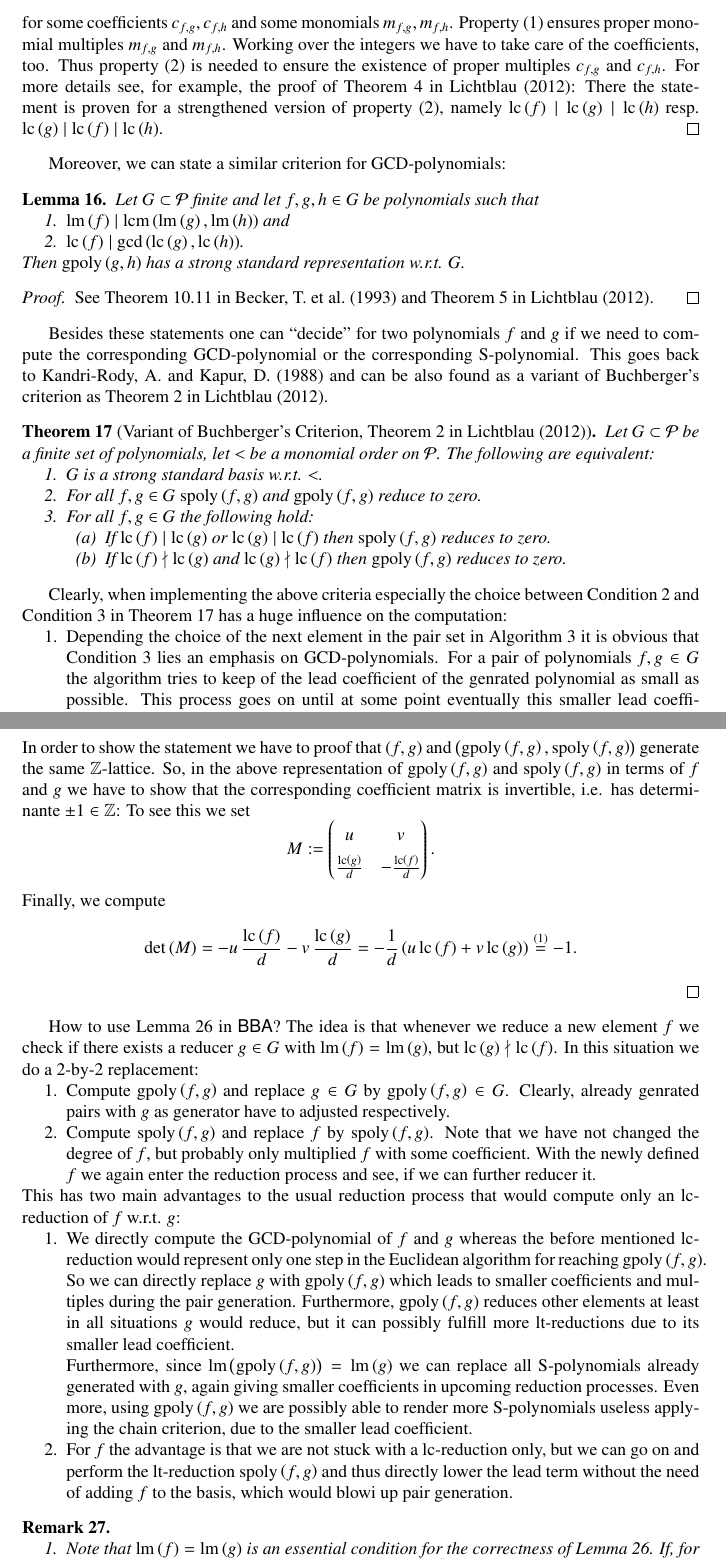
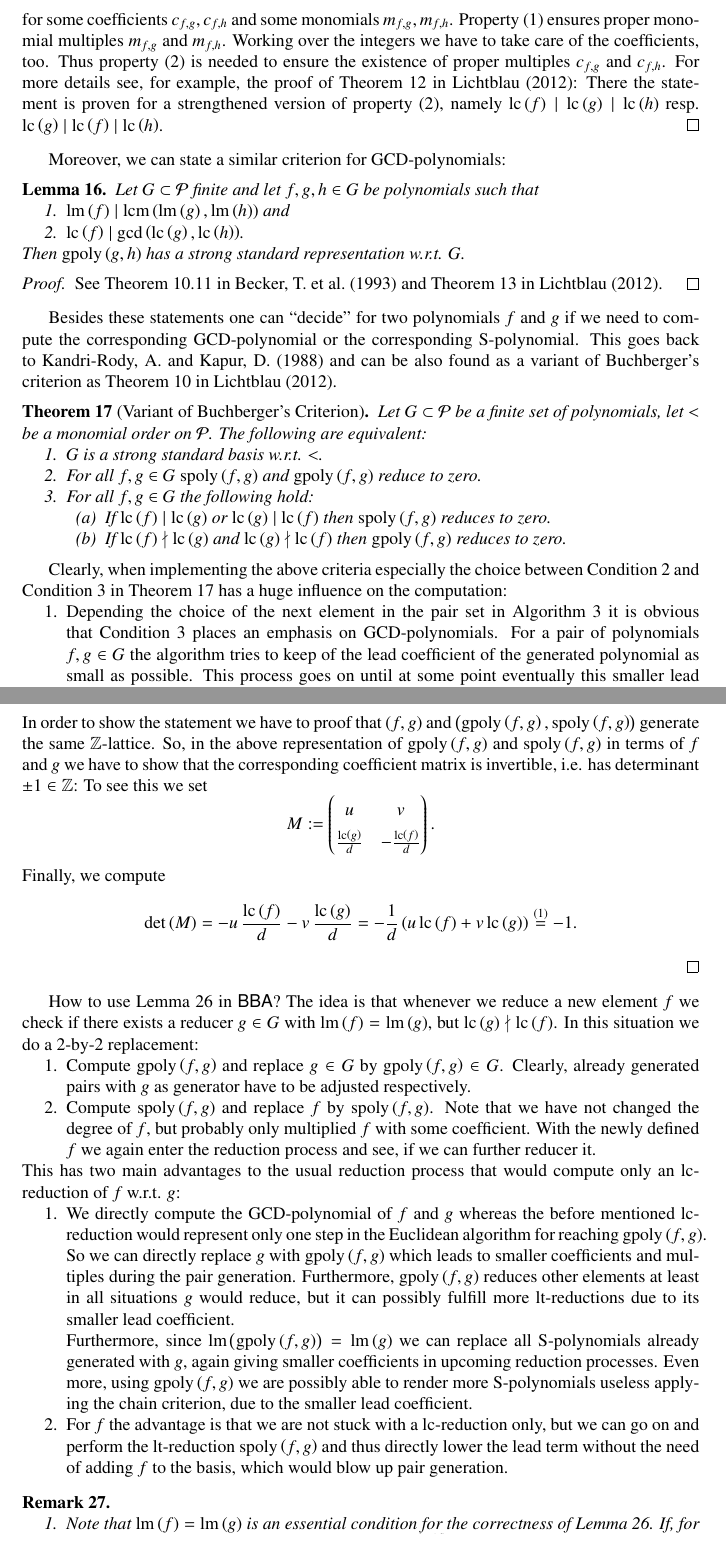
Before and after one commit to ederc/gbz, a LaTeX paper (gbz.tex, which reads nf.tex, pairs.tex): two parts of pages 8 and 14 of 17, joined at a grey line, cut so that both start at the same text. Compiled offline with pdfLaTeX.

Commit message:
fixes remarks of first referee report

```diff
--- a/nf.tex
+++ b/nf.tex
@@ -144,7 +144,7 @@ In order to show the statement we have to proof that $(f,g)$ and $\left(\gpoly f
 \spoly fg\right)$ generate the same $\Z$-lattice. So, in the above
 representation of $\gpoly fg$ and $\spoly fg$ in terms of $f$ and $g$ we have to
 show that the corresponding coefficient matrix is invertible, i.e. has
-determinante $\pm 1 \in \Z$:
+determinant $\pm 1 \in \Z$:
 To see this we set
 \[M := \begin{pmatrix} u & v\\ \frac{\lc g}{d} & -\frac{\lc
   f}{d}\end{pmatrix}.\]
@@ -160,7 +160,7 @@ $\hm f = \hm g$, but $\lc g \nmid \lc f$. In this situation we do a $2$-by-$2$
 replacement:
 \begin{enumerate}
 \item Compute $\gpoly fg$ and replace $g\in G$ by $\gpoly fg \in G$. Clearly,
-already genrated pairs with $g$ as generator have to adjusted respectively.
+already generated pairs with $g$ as generator have to be adjusted respectively.
 \item Compute $\spoly fg$ and replace $f$ by $\spoly fg$. Note that we have not
 changed the degree of $f$, but probably only multiplied $f$ with some
 coefficient. With the newly defined $f$ we again enter the reduction process and
@@ -183,7 +183,7 @@ Even more, using $\gpoly fg$ we are possibly able to render more \spts useless
 applying the chain criterion, due to the smaller lead coefficient.
 \item For $f$ the advantage is that we are not stuck with a \lcr only, but we
 can go on and perform the \ltr $\spoly fg$ and thus directly lower the lead term
-without the need of adding $f$ to the basis, which would blowi up pair
+without the need of adding $f$ to the basis, which would blow up pair
 generation.
 \end{enumerate}
 
--- a/pairs.tex
+++ b/pairs.tex
@@ -62,7 +62,7 @@ for some coefficients $c_{f,g}, c_{f,h}$ and  some monomials $m_{f,g}, m_{f,h}$.
 Property $(1)$ ensures proper monomial multiples $m_{f,g}$ and $m_{f,h}$.
 Working over the integers we have to take care of the coefficients, too. Thus
 property $(2)$ is needed to ensure the existence of proper multiples $c_{f,g}$
-and $c_{f,h}$. For more details see, for example, the proof of Theorem~4
+and $c_{f,h}$. For more details see, for example, the proof of Theorem~12
 in~\cite{lichtblau2012}: There the statement is proven for a strengthened
 version of property $(2)$, namely $\lc f \mid \lc g \mid \lc h$ resp. $\lc g
 \mid \lc f \mid \lc h$.
@@ -81,17 +81,16 @@ Then $\gpoly g h$ has a strong standard representation w.r.t. $G$.
 \end{lemma}
 
 \begin{proof}
-See Theorem~10.11 in~\cite{bwkGroebnerBases1993} and Theorem~5
+See Theorem~10.11 in~\cite{bwkGroebnerBases1993} and Theorem~13
 in~\cite{lichtblau2012}.
 \end{proof}
 
 Besides these statements one can ``decide'' for two polynomials $f$ and
 $g$ if we need to compute the corresponding \gpt or the corresponding \spt.
 This goes back to~\cite{kapur1988} and can be also found as a variant of
-Buchberger's criterion as Theorem~2 in~\cite{lichtblau2012}.
+Buchberger's criterion as Theorem~10 in~\cite{lichtblau2012}.
 
-\begin{theorem}[Variant of Buchberger's Criterion, Theorem~2
-in~\cite{lichtblau2012}]
+\begin{theorem}[Variant of Buchberger's Criterion]
 Let $G \subset \epr$ be a finite set of polynomials, let $<$ be a monomial order
 on $\epr$. The following are equivalent:
 \begin{enumerate}
@@ -111,9 +110,9 @@ Condition~\ref{cond:all} and Condition~\ref{cond:only} in
 Theorem~\ref{thm:buchberger-criterion} has a huge influence on the computation:
 \begin{enumerate}
 \item Depending the choice of the next element in the pair set in
-Algorithm~\ref{alg:bba} it is obvious that Condition~\ref{cond:only} lies an
+Algorithm~\ref{alg:bba} it is obvious that Condition~\ref{cond:only} places an
 emphasis on \gpts. For a pair of polynomials $f,g\in G$ the algorithm tries to
-keep of the lead coefficient of the genrated polynomial as small as possible.
+keep of the lead coefficient of the generated polynomial as small as possible.
 This process goes on until at some point eventually this smaller lead
 coefficient divides $\lc f$ $\lc g$. Then the corresponding \spt is generated
 which then removes the whole lead term.
```
Also changed, not shown: bib.bib (+2 -1 lines), coefficients.tex (+2 -1 lines), intro.tex (+1 -1 lines), notation.tex (+3 -3 lines), results.tex (+2 -2 lines), nf.tex (4 more changed lines), pairs.tex (4 more changed lines).
